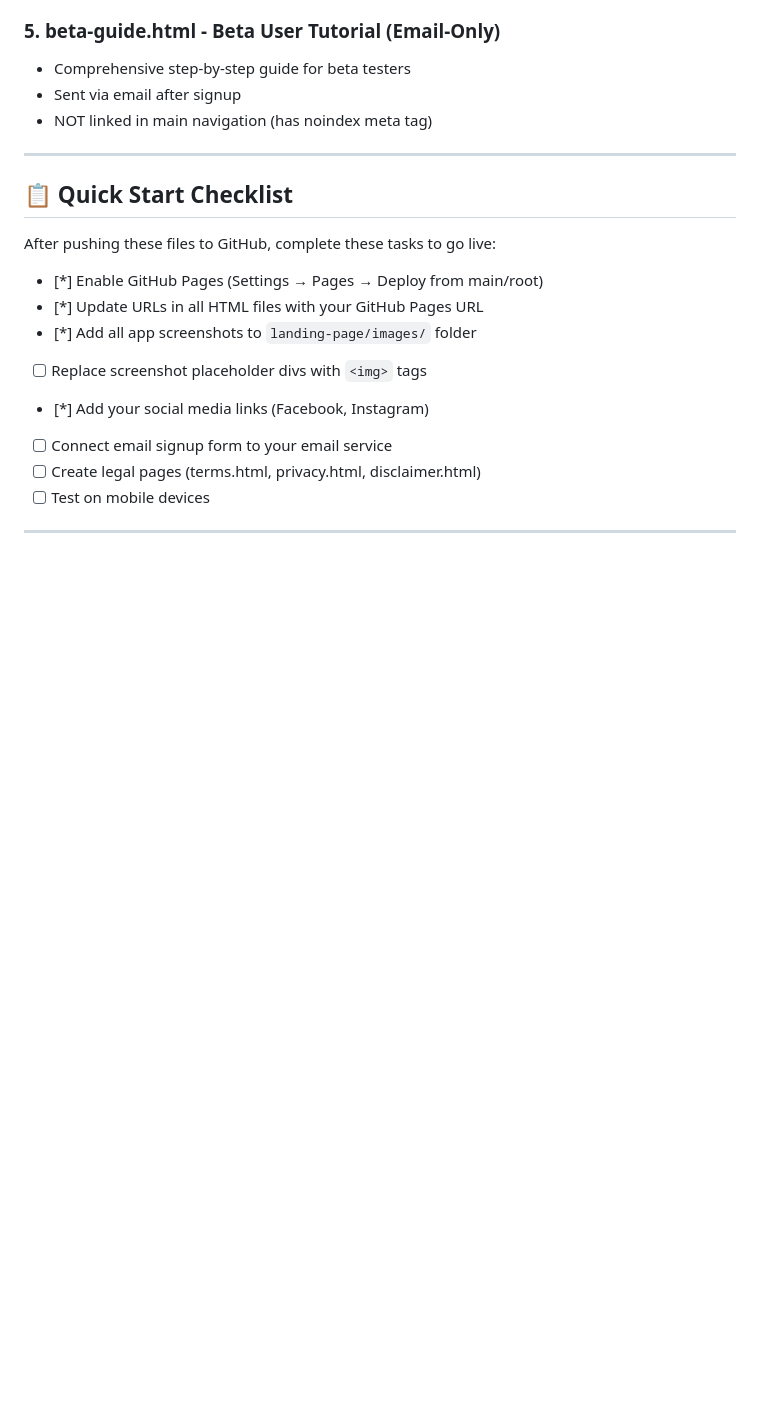
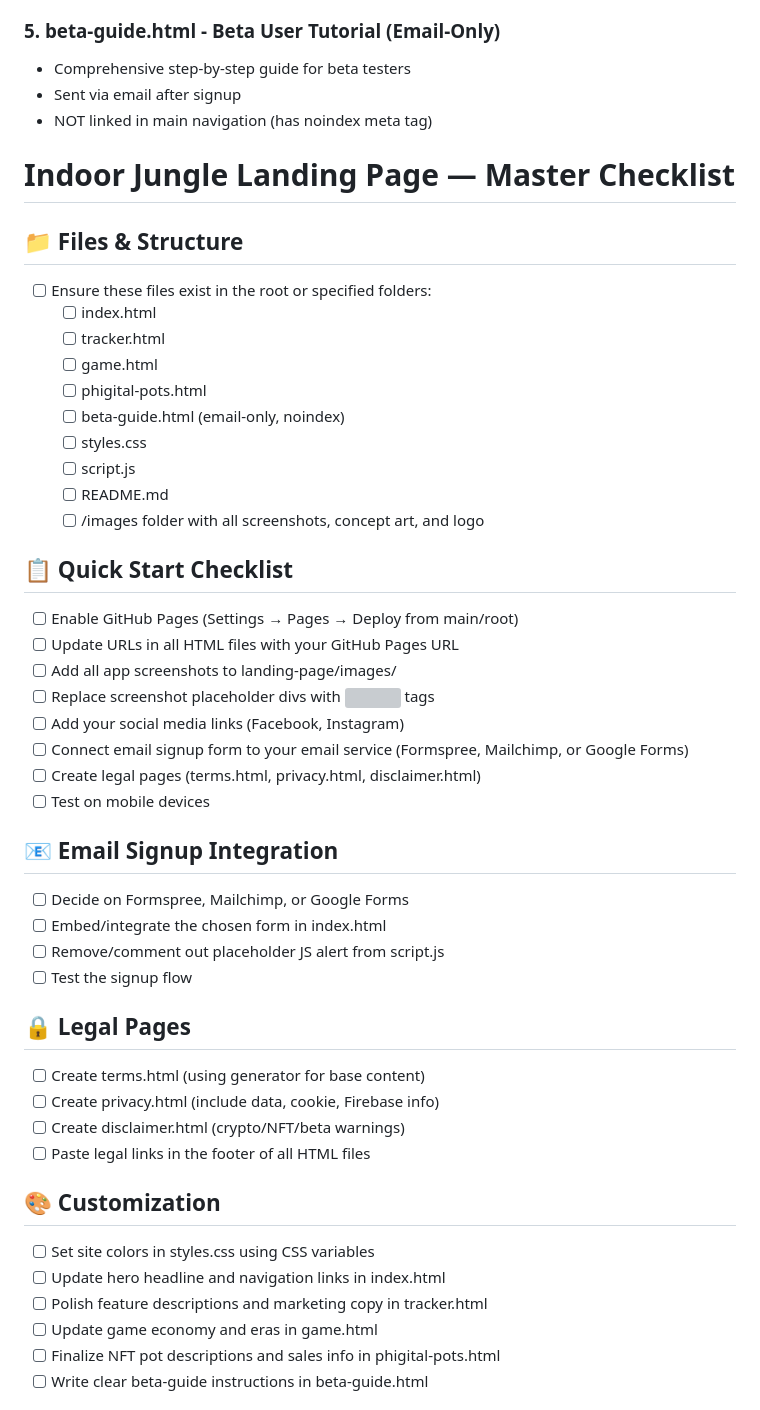
Before and after one commit to jarmanbot/INDOOR-JUNGLE-LANDING-PAGE, a Markdown page: README.md, the part around one of its changes. Drawn GitHub-style; blank space fills up the shorter version; grey boxes are pictures that could not be loaded.

```diff
--- a/README.md
+++ b/README.md
@@ -38,20 +38,47 @@ The landing page consists of **5 interconnected pages**:
 - Sent via email after signup
 - NOT linked in main navigation (has noindex meta tag)
 
----
+# Indoor Jungle Landing Page — Master Checklist
+
+## 📁 Files & Structure
+- [ ] Ensure these files exist in the root or specified folders:
+  - [ ] index.html
+  - [ ] tracker.html
+  - [ ] game.html
+  - [ ] phigital-pots.html
+  - [ ] beta-guide.html (email-only, noindex)
+  - [ ] styles.css
+  - [ ] script.js
+  - [ ] README.md
+  - [ ] /images folder with all screenshots, concept art, and logo
 
 ## 📋 Quick Start Checklist
-
-After pushing these files to GitHub, complete these tasks to go live:
-
-- [*] Enable GitHub Pages (Settings → Pages → Deploy from main/root)
-- [*] Update URLs in all HTML files with your GitHub Pages URL
-- [*] Add all app screenshots to `landing-page/images/` folder
-- [ ] Replace screenshot placeholder divs with `<img>` tags
-- [*] Add your social media links (Facebook, Instagram)
-- [ ] Connect email signup form to your email service
+- [ ] Enable GitHub Pages (Settings → Pages → Deploy from main/root)
+- [ ] Update URLs in all HTML files with your GitHub Pages URL
+- [ ] Add all app screenshots to landing-page/images/
+- [ ] Replace screenshot placeholder divs with <img> tags
+- [ ] Add your social media links (Facebook, Instagram)
+- [ ] Connect email signup form to your email service (Formspree, Mailchimp, or Google Forms)
 - [ ] Create legal pages (terms.html, privacy.html, disclaimer.html)
 - [ ] Test on mobile devices
 
----
+## 📧 Email Signup Integration
+- [ ] Decide on Formspree, Mailchimp, or Google Forms
+- [ ] Embed/integrate the chosen form in index.html
+- [ ] Remove/comment out placeholder JS alert from script.js
+- [ ] Test the signup flow
 
+## 🔒 Legal Pages
+- [ ] Create terms.html (using generator for base content)
+- [ ] Create privacy.html (include data, cookie, Firebase info)
+- [ ] Create disclaimer.html (crypto/NFT/beta warnings)
+- [ ] Paste legal links in the footer of all HTML files
+
+## 🎨 Customization
+- [ ] Set site colors in styles.css using CSS variables
+- [ ] Update hero headline and navigation links in index.html
+- [ ] Polish feature descriptions and marketing copy in tracker.html
+- [ ] Update game economy and eras in game.html
+- [ ] Finalize NFT pot descriptions and sales info in phigital-pots.html
+- [ ] Write clear beta-guide instructions in beta-guide.html
+
```
Also changed, not shown: other parts of README.md (+26 -35 lines).
